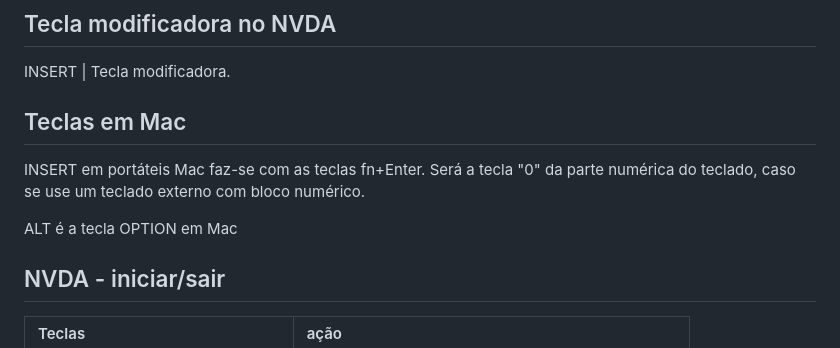
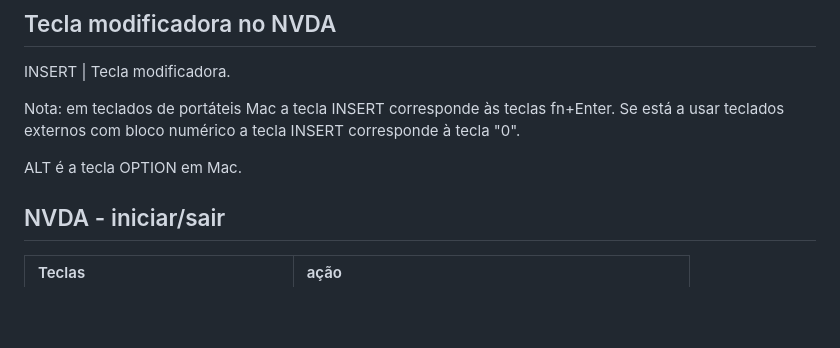
Before and after one commit to amagovpt/a11yfm, a Markdown page: jornadas23/NVDA.md, the part around the change. GitHub-like rendering; blank space fills up the shorter version.

```diff
--- a/jornadas23/NVDA.md
+++ b/jornadas23/NVDA.md
@@ -12,11 +12,9 @@
 
 INSERT | Tecla modificadora.
 
-## Teclas em Mac
+Nota: em teclados de portáteis Mac a tecla INSERT corresponde às teclas fn+Enter. Se está a usar teclados externos com bloco numérico a tecla INSERT corresponde à tecla "0".
 
-INSERT em portáteis Mac faz-se com as teclas fn+Enter. Será a tecla "0" da parte numérica do teclado, caso se use um teclado externo com bloco numérico.
-
-ALT é a tecla OPTION em Mac
+ALT é a tecla OPTION em Mac.
 
 ## NVDA - iniciar/sair
 
```
